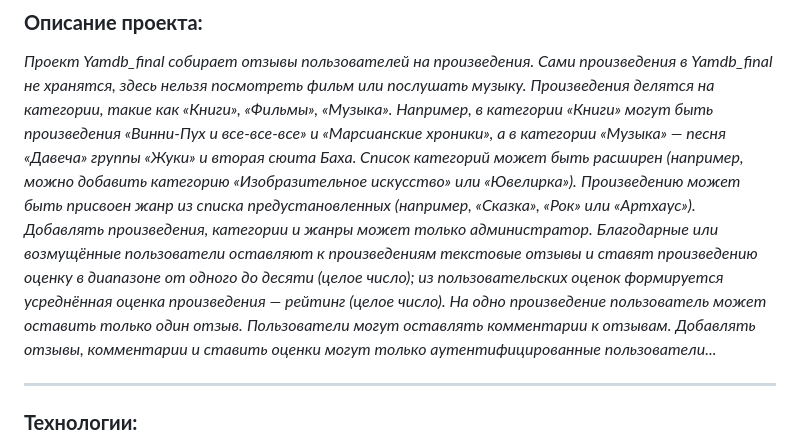
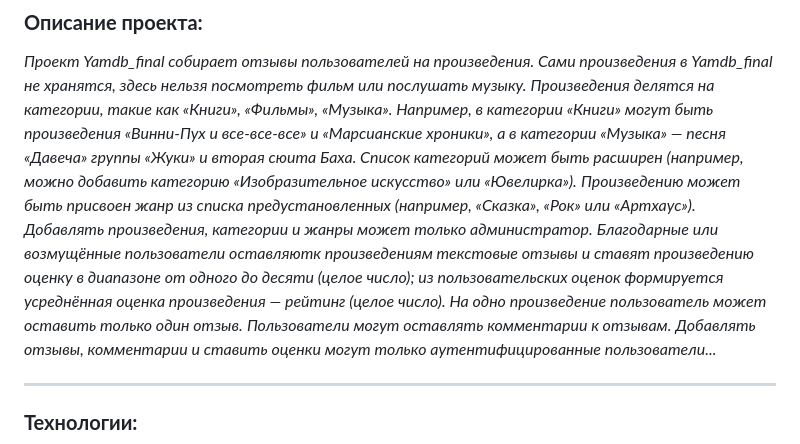
Before and after one commit to Rishat-Ver/yamdb_final, a Markdown page: README.md, the part around the change. Drawn GitHub-style.

```diff
--- a/README.md
+++ b/README.md
@@ -13,7 +13,7 @@ http://84.252.143.251/redoc/ <br>
 *Произведения делятся на категории, такие как «Книги», «Фильмы», «Музыка». Например, в категории «Книги» могут быть произведения «Винни-Пух и все-все-все» и «Марсианские хроники», а в категории «Музыка» — песня «Давеча» группы «Жуки» и вторая сюита Баха. Список категорий может быть расширен (например, можно добавить категорию «Изобразительное искусство» или «Ювелирка»).*
 *Произведению  может быть присвоен жанр из списка предустановленных (например, «Сказка», «Рок» или «Артхаус»).*
 *Добавлять произведения, категории и жанры может только администратор.*
-*Благодарные или возмущённые пользователи оставляют к произведениям текстовые отзывы и ставят произведению оценку в диапазоне от одного до десяти (целое число); из пользовательских оценок формируется усреднённая оценка произведения — рейтинг (целое число). На одно произведение пользователь может оставить только один отзыв.*
+*Благодарные или возмущённые пользователи оставляютк произведениям текстовые отзывы и ставят произведению оценку в диапазоне от одного до десяти (целое число); из пользовательских оценок формируется усреднённая оценка произведения — рейтинг (целое число). На одно произведение пользователь может оставить только один отзыв.*
 *Пользователи могут оставлять комментарии к отзывам.*
 *Добавлять отзывы, комментарии и ставить оценки могут только аутентифицированные пользователи...*
 
```
